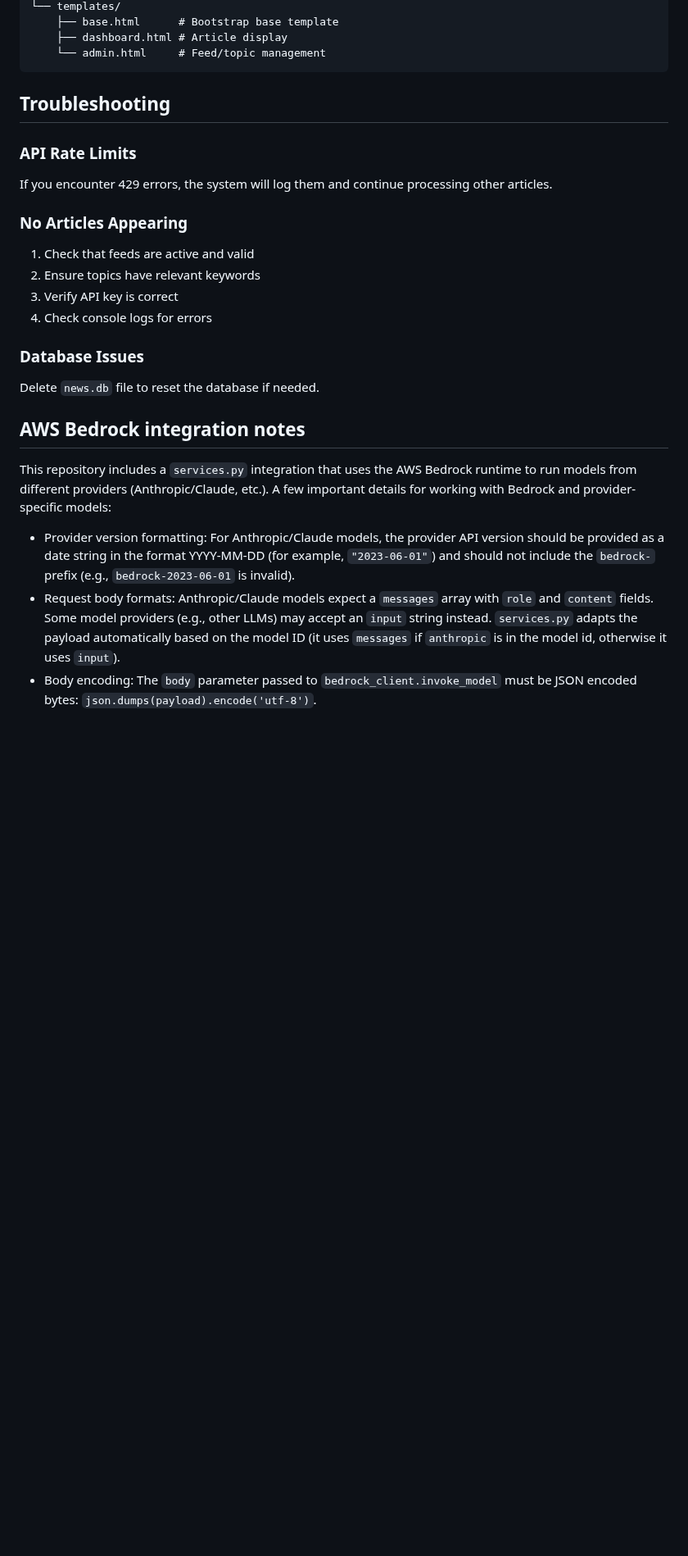
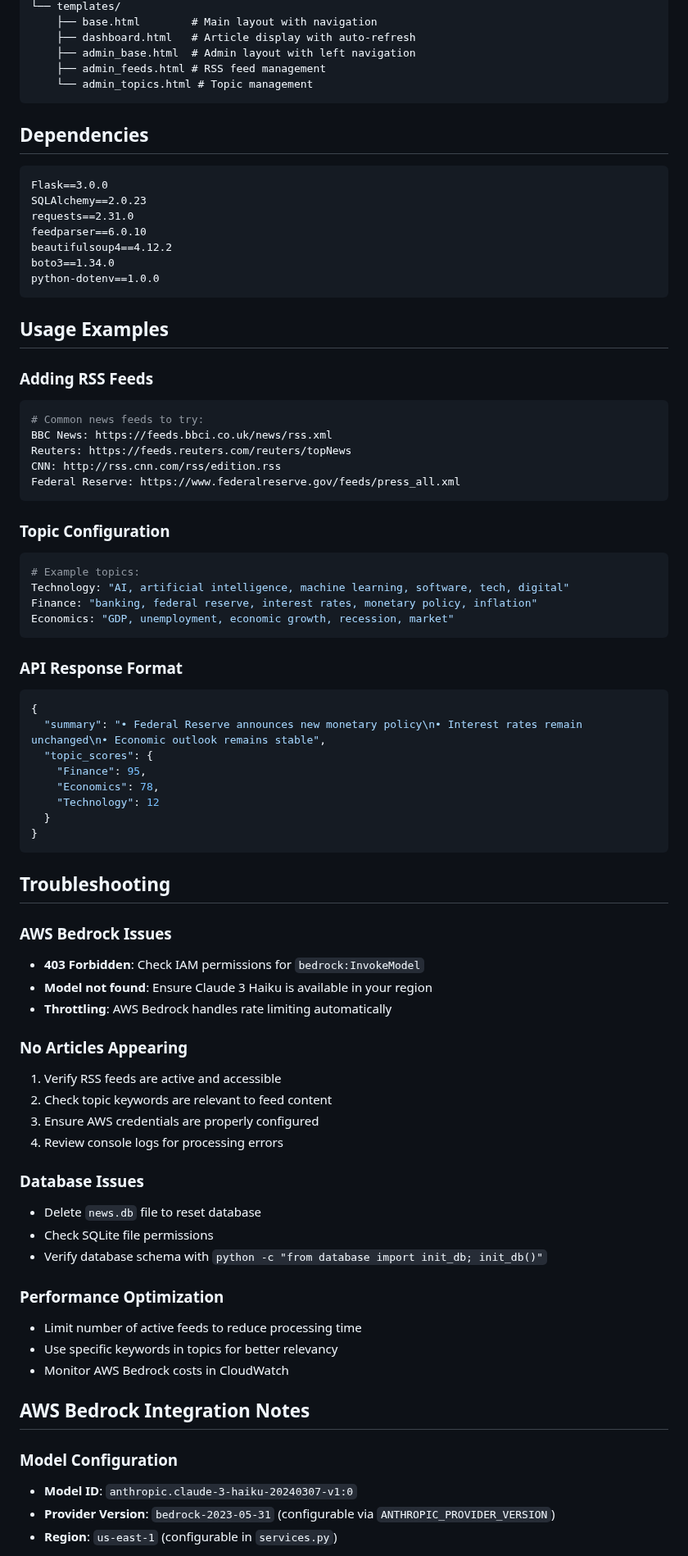
Before and after one commit to tjblavakumar/RSS_Summarizer, a Markdown page: README.md, the part around one of its changes. Shown at 82% size. Rendered like a GitHub page; blank space fills up the shorter version.

````diff
--- a/README.md
+++ b/README.md
@@ -87,28 +155,81 @@ daily-news-ai/
 └── templates/
-    ├── base.html      # Bootstrap base template
-    ├── dashboard.html # Article display
-    └── admin.html     # Feed/topic management
+    ├── base.html        # Main layout with navigation
+    ├── dashboard.html   # Article display with auto-refresh
+    ├── admin_base.html  # Admin layout with left navigation
+    ├── admin_feeds.html # RSS feed management
+    └── admin_topics.html # Topic management
+```
+
+## Dependencies
+
+```txt
+Flask==3.0.0
+SQLAlchemy==2.0.23
+requests==2.31.0
+feedparser==6.0.10
+beautifulsoup4==4.12.2
+boto3==1.34.0
+python-dotenv==1.0.0
+```
+
+## Usage Examples
+
+### Adding RSS Feeds
+```python
+# Common news feeds to try:
+BBC News: https://feeds.bbci.co.uk/news/rss.xml
+Reuters: https://feeds.reuters.com/reuters/topNews
+CNN: http://rss.cnn.com/rss/edition.rss
+Federal Reserve: https://www.federalreserve.gov/feeds/press_all.xml
+```
+
+### Topic Configuration
+```python
+# Example topics:
+Technology: "AI, artificial intelligence, machine learning, software, tech, digital"
+Finance: "banking, federal reserve, interest rates, monetary policy, inflation"
+Economics: "GDP, unemployment, economic growth, recession, market"
+```
+
+### API Response Format
+```json
+{
+  "summary": "• Federal Reserve announces new monetary policy\n• Interest rates remain unchanged\n• Economic outlook remains stable",
+  "topic_scores": {
+    "Finance": 95,
+    "Economics": 78,
+    "Technology": 12
+  }
+}
 ```
 
 ## Troubleshooting
 
-### API Rate Limits
-If you encounter 429 errors, the system will log them and continue processing other articles.
+### AWS Bedrock Issues
+- **403 Forbidden**: Check IAM permissions for `bedrock:InvokeModel`
+- **Model not found**: Ensure Claude 3 Haiku is available in your region
+- **Throttling**: AWS Bedrock handles rate limiting automatically
 
 ### No Articles Appearing
-1. Check that feeds are active and valid
-2. Ensure topics have relevant keywords
-3. Verify API key is correct
-4. Check console logs for errors
+1. Verify RSS feeds are active and accessible
+2. Check topic keywords are relevant to feed content
+3. Ensure AWS credentials are properly configured
+4. Review console logs for processing errors
 
 ### Database Issues
-Delete `news.db` file to reset the database if needed.
+- Delete `news.db` file to reset database
+- Check SQLite file permissions
+- Verify database schema with `python -c "from database import init_db; init_db()"`
 
-## AWS Bedrock integration notes
+### Performance Optimization
+- Limit number of active feeds to reduce processing time
+- Use specific keywords in topics for better relevancy
+- Monitor AWS Bedrock costs in CloudWatch
 
-This repository includes a `services.py` integration that uses the AWS Bedrock runtime to run models from different providers (Anthropic/Claude, etc.). A few important details for working with Bedrock and provider-specific models:
+## AWS Bedrock Integration Notes
 
-- Provider version formatting: For Anthropic/Claude models, the provider API version should be provided as a date string in the format YYYY-MM-DD (for example, `"2023-06-01"`) and should not include the `bedrock-` prefix (e.g., `bedrock-2023-06-01` is invalid).
-- Request body formats: Anthropic/Claude models expect a `messages` array with `role` and `content` fields. Some model providers (e.g., other LLMs) may accept an `input` string instead. `services.py` adapts the payload automatically based on the model ID (it uses `messages` if `anthropic` is in the model id, otherwise it uses `input`).
-- Body encoding: The `body` parameter passed to `bedrock_client.invoke_model` must be JSON encoded bytes: `json.dumps(payload).encode('utf-8')`.
+### Model Configuration
+- **Model ID**: `anthropic.claude-3-haiku-20240307-v1:0`
+- **Provider Version**: `bedrock-2023-05-31` (configurable via `ANTHROPIC_PROVIDER_VERSION`)
+- **Region**: `us-east-1` (configurable in `services.py`)
 
````
Also changed, not shown: other parts of README.md (+125 -55 lines).
